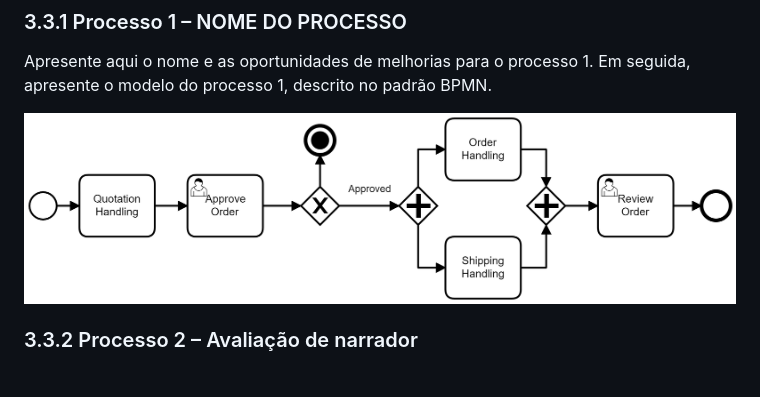
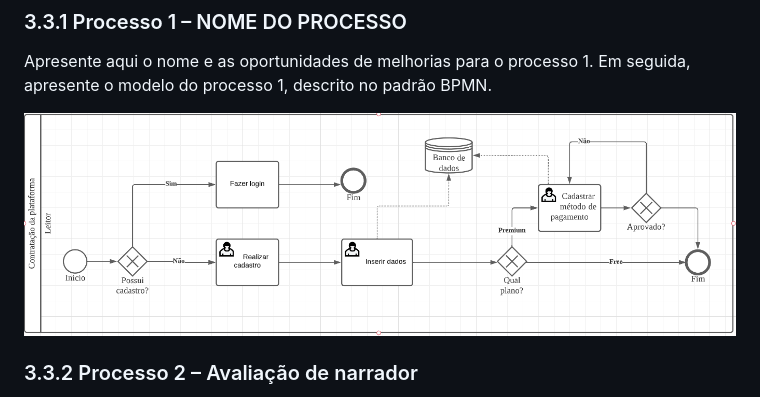
Before and after one commit to ICEI-PUC-Minas-PPLES-TI/plf-es-2023-1-ti2-0924100-webteca, a Markdown page: docs/relatorio_final.md, the part around the change. Rendered like a GitHub page.

```diff
--- a/docs/relatorio_final.md
+++ b/docs/relatorio_final.md
@@ -92,7 +92,7 @@ Como nosso projeto tem como público alvo pessoas com deficiências visuais e an
 
 Apresente aqui o nome e as oportunidades de melhorias para o processo 1. Em seguida, apresente o modelo do processo 1, descrito no padrão BPMN.
 
-![Exemplo de um Modelo BPMN do PROCESSO 1](imagens/process.png "Modelo BPMN do Processo 1.")
+![Exemplo de um Modelo BPMN do PROCESSO 1](imagens/Contratação.png "Modelo BPMN do Processo 1.")
 
 
 ### 3.3.2 Processo 2 – Avaliação de narrador
```
